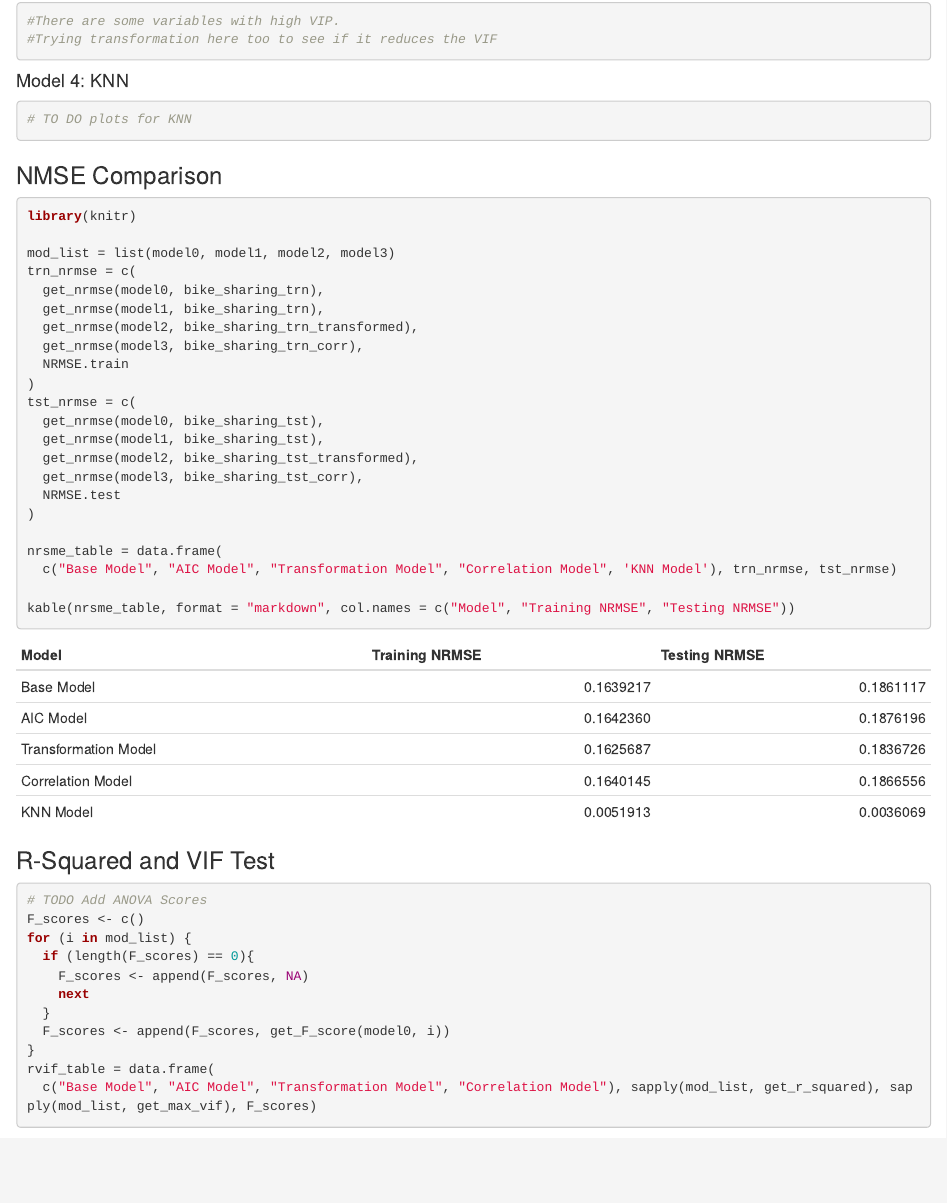
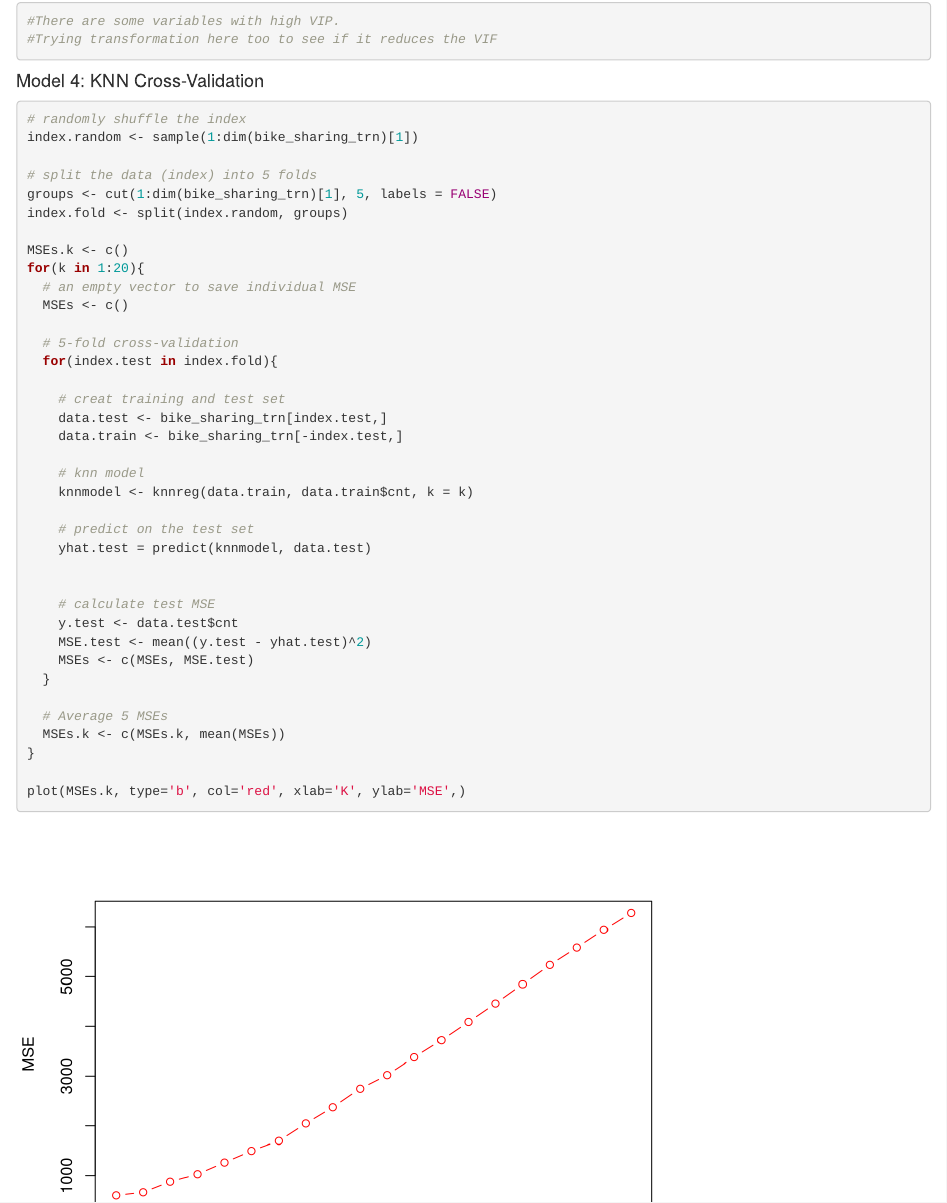
Before and after one commit to amyrold/stat408project, an R Markdown document (Final Project.Rmd): the page in a window 1100 px wide, from 2630 px down. Rendered offline with R 4.5, knitr and Pandoc, with nearby package versions; some code elsewhere in the file could not run offline.

Commit message:
Adding Cross-Validation

````diff
--- a/Final Project.Rmd
+++ b/Final Project.Rmd
@@ -438,10 +438,46 @@ vif_values_model_3
 #Trying transformation here too to see if it reduces the VIF
 ```
 
-#### Model 4: KNN
+#### Model 4: KNN Cross-Validation
 
 ```{r}
-# TO DO plots for KNN
+# randomly shuffle the index
+index.random <- sample(1:dim(bike_sharing_trn)[1])
+
+# split the data (index) into 5 folds
+groups <- cut(1:dim(bike_sharing_trn)[1], 5, labels = FALSE)
+index.fold <- split(index.random, groups)
+
+MSEs.k <- c()
+for(k in 1:20){
+  # an empty vector to save individual MSE
+  MSEs <- c()
+
+  # 5-fold cross-validation
+  for(index.test in index.fold){
+
+    # creat training and test set
+    data.test <- bike_sharing_trn[index.test,]
+    data.train <- bike_sharing_trn[-index.test,]
+
+    # knn model
+    knnmodel <- knnreg(data.train, data.train$cnt, k = k)
+
+    # predict on the test set
+    yhat.test = predict(knnmodel, data.test)
+
+
+    # calculate test MSE
+    y.test <- data.test$cnt
+    MSE.test <- mean((y.test - yhat.test)^2)
+    MSEs <- c(MSEs, MSE.test)
+  }
+
+  # Average 5 MSEs
+  MSEs.k <- c(MSEs.k, mean(MSEs))
+}
+
+plot(MSEs.k, type='b', col='red', xlab='K', ylab='MSE',)
 ```
 
 ### NMSE Comparison
````
